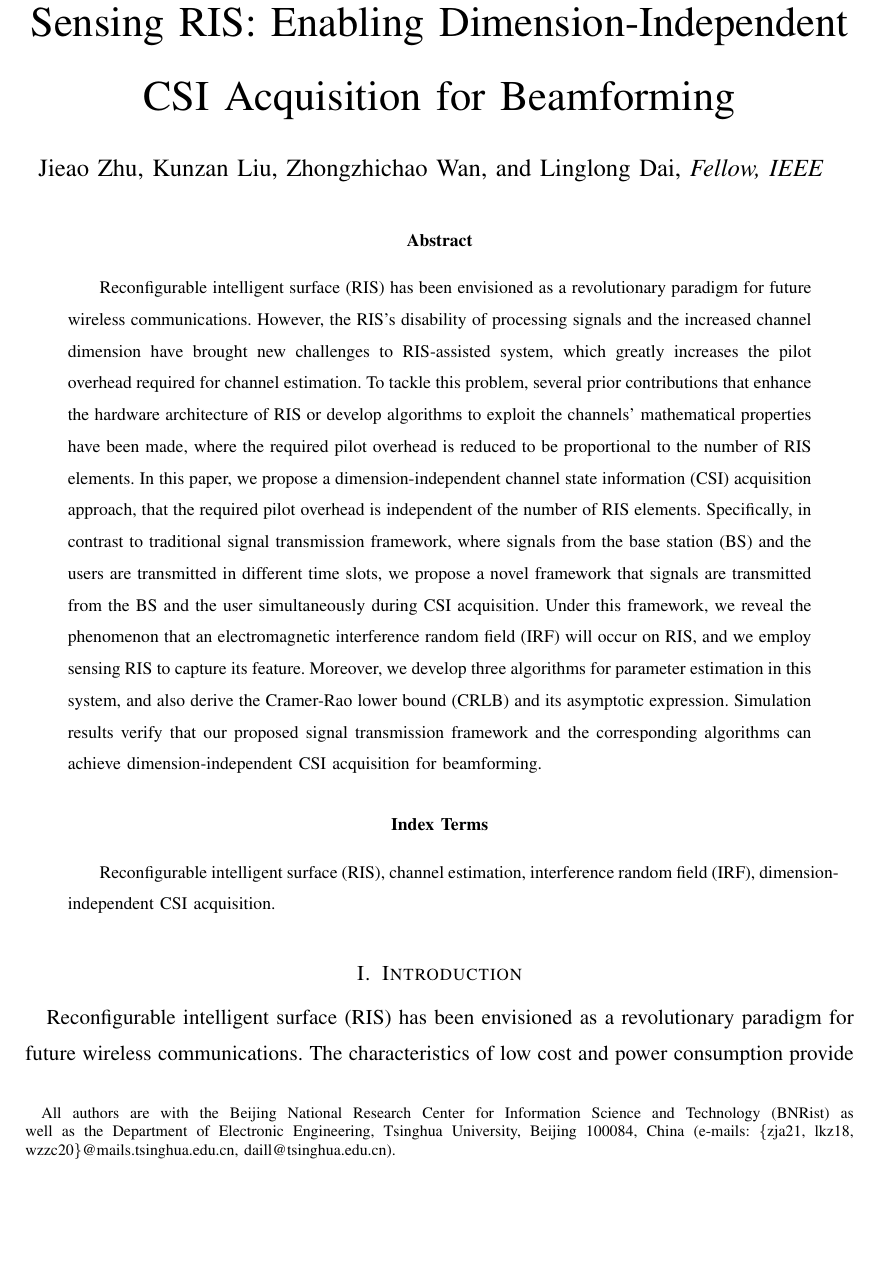
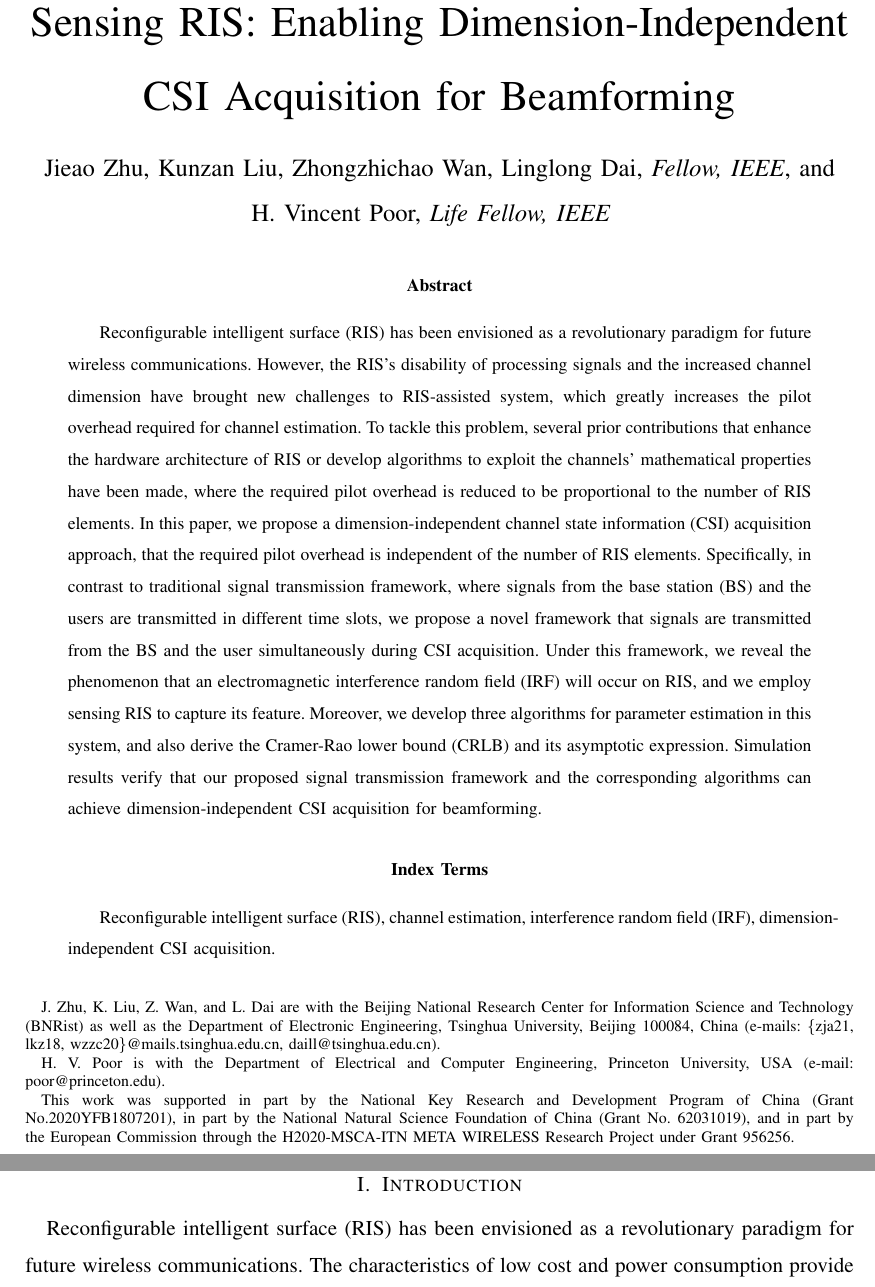
Before and after one commit to johnzja/Sensing-RIS, a LaTeX paper (paper/SensingRIS.tex): part of page 1 of 33 before the commit and two parts of pages 1 and 2 of 34 after it, the two joined at a grey line, cut so that both start at the same text, the shorter picture padded with empty space. Compiled offline with pdfLaTeX.

Commit message:
Add H.V.Poor as co-author

```diff
--- a/paper/SensingRIS.tex
+++ b/paper/SensingRIS.tex
@@ -101,10 +101,13 @@ breaklinks=true}
 \hyphenation{op-tical net-works semi-conduc-tor}
 \begin{document}
 \title{Sensing RIS: Enabling Dimension-Independent CSI Acquisition for Beamforming}
-\author{{Jieao Zhu, Kunzan Liu, Zhongzhichao Wan, and Linglong Dai, {\textit{Fellow, IEEE}}
+\author{{Jieao~Zhu, Kunzan~Liu, Zhongzhichao~Wan, Linglong~Dai, {\textit{Fellow, IEEE}, and H.~Vincent~Poor, {\textit{Life Fellow, IEEE}}}
 \vspace*{-3em}}
-\thanks{All authors are with the Beijing National Research Center for Information Science and Technology (BNRist) as well as the Department of Electronic Engineering, Tsinghua University, Beijing 100084, China (e-mails: \{zja21, lkz18, wzzc20\}@mails.tsinghua.edu.cn, daill@tsinghua.edu.cn).}
-%\thanks{Corresponding author: Linglong Dai.}
+\thanks{J. Zhu, K. Liu, Z. Wan, and L. Dai are with the Beijing National Research Center for Information Science and Technology (BNRist) as well as the Department of Electronic Engineering, Tsinghua University, Beijing 100084, China (e-mails: \{zja21, lkz18, wzzc20\}@mails.tsinghua.edu.cn, daill@tsinghua.edu.cn).
+
+H. V. Poor is with the Department of Electrical and Computer Engineering, Princeton University, USA (e-mail: poor@princeton.edu).
+
+This work was supported in part by the National Key Research and Development Program of China (Grant No.2020YFB1807201), in part by the National Natural Science Foundation of China (Grant No. 62031019), and in part by the European Commission through the H2020-MSCA-ITN META WIRELESS Research Project under Grant 956256.}
 }
 
 \maketitle
```
